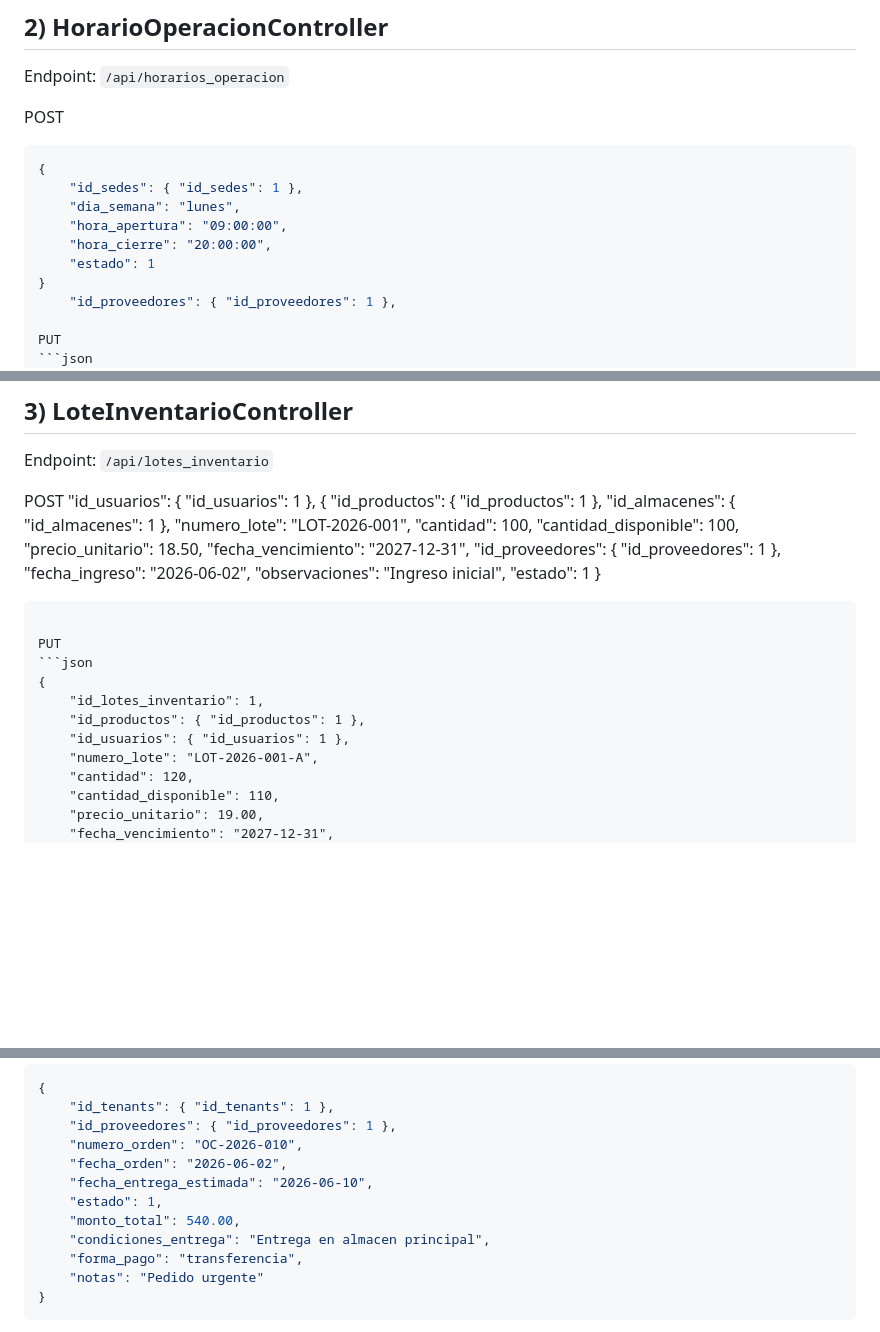
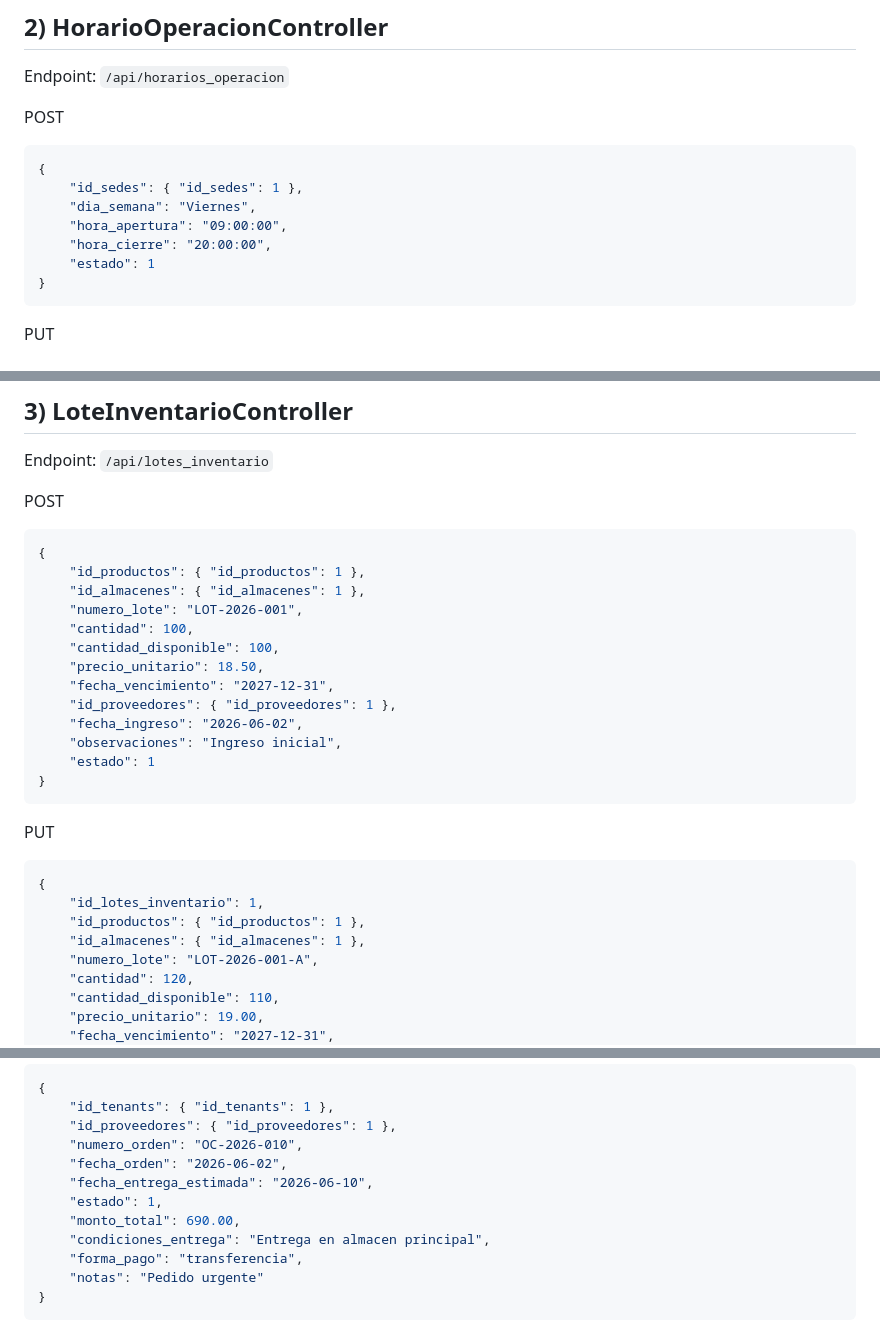
Before and after one commit to MrBrayam/Proyecto_LP_III, a Markdown page: POST y PUT.md, 3 parts joined by grey strips. Rendered like a GitHub page; blank space fills up the shorter version.

Commit message:
Update POST and PUT documentation for HorarioOperacionController and LoteInventarioController; modify day of the week and update total amount in order

````diff
--- a/POST y PUT.md
+++ b/POST y PUT.md
@@ -69,12 +69,12 @@ POST
 ```json
 {
 	"id_sedes": { "id_sedes": 1 },
-	"dia_semana": "lunes",
+	"dia_semana": "Viernes",
 	"hora_apertura": "09:00:00",
 	"hora_cierre": "20:00:00",
 	"estado": 1
 }
-	"id_proveedores": { "id_proveedores": 1 },
+```
 
 PUT
 ```json
@@ -92,7 +92,7 @@ PUT
 Endpoint: `/api/lotes_inventario`
 
 POST
-	"id_usuarios": { "id_usuarios": 1 },
+```json
 {
 	"id_productos": { "id_productos": 1 },
 	"id_almacenes": { "id_almacenes": 1 },
@@ -113,7 +113,7 @@ PUT
 {
 	"id_lotes_inventario": 1,
 	"id_productos": { "id_productos": 1 },
-	"id_usuarios": { "id_usuarios": 1 },
+	"id_almacenes": { "id_almacenes": 1 },
 	"numero_lote": "LOT-2026-001-A",
 	"cantidad": 120,
 	"cantidad_disponible": 110,
@@ -254,7 +254,7 @@ POST
 	"fecha_orden": "2026-06-02",
 	"fecha_entrega_estimada": "2026-06-10",
 	"estado": 1,
-	"monto_total": 540.00,
+	"monto_total": 690.00,
 	"condiciones_entrega": "Entrega en almacen principal",
 	"forma_pago": "transferencia",
 	"notas": "Pedido urgente"
````
